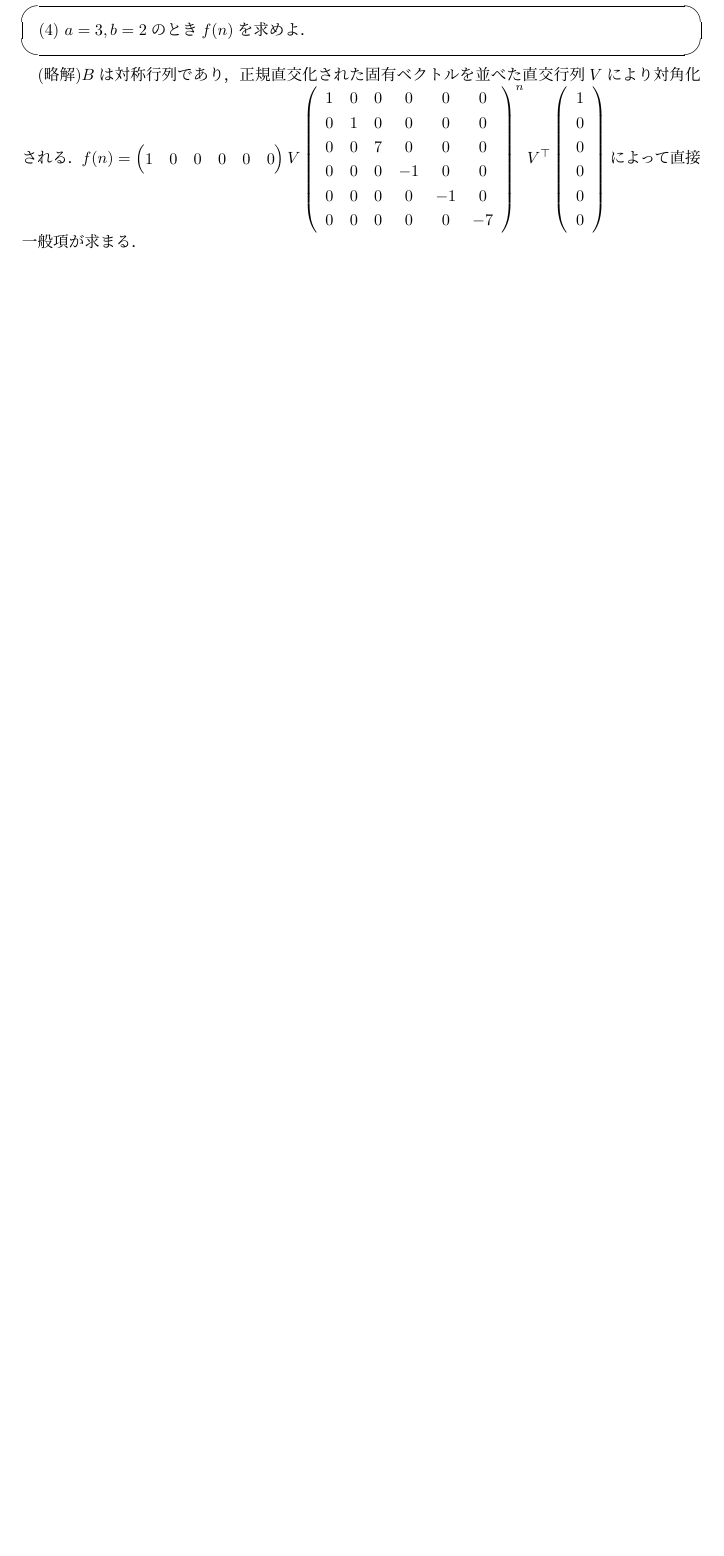
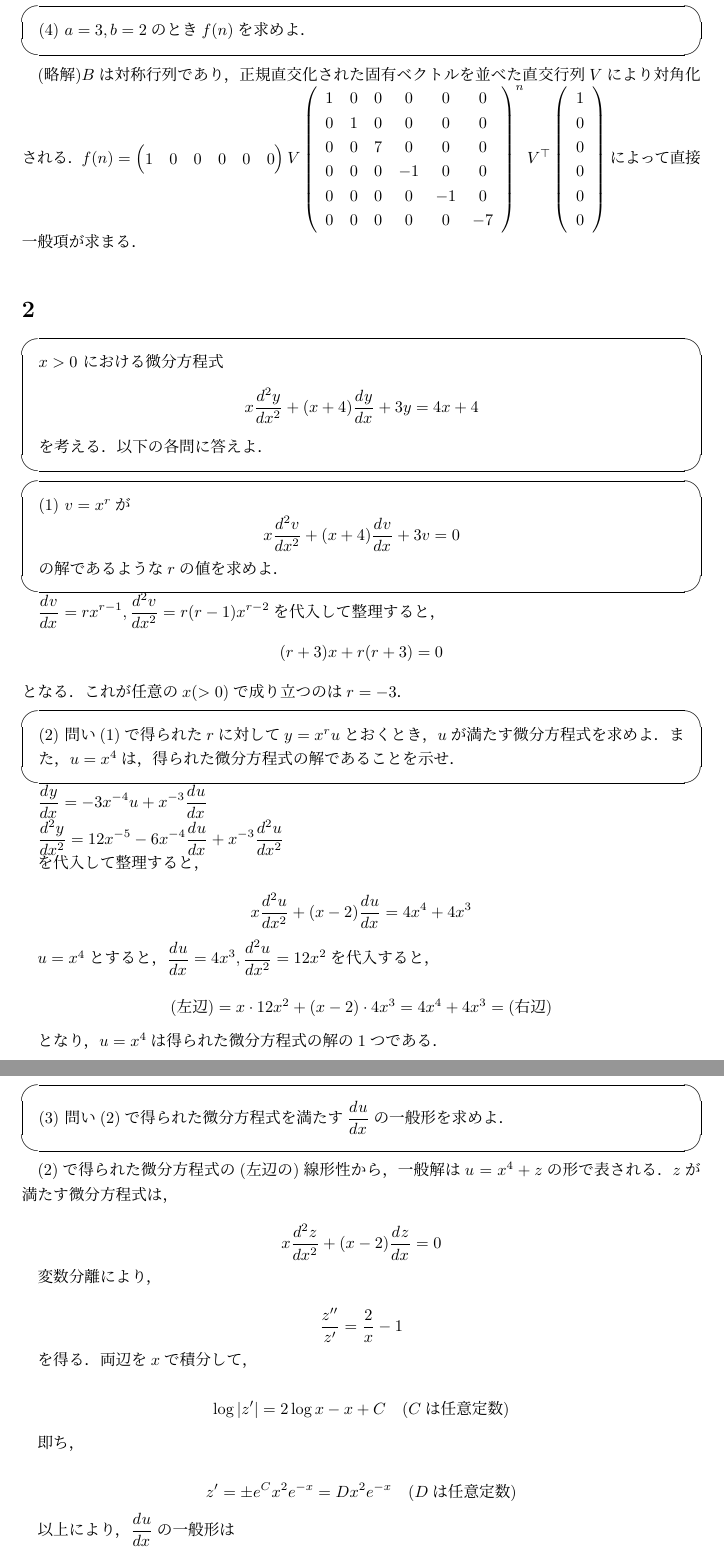
Before and after one commit to buko106/itcExam, a LaTeX document (math/2011.tex): part of page 4 of 4 before the commit and two parts of pages 4 and 5 of 5 after it, the two joined at a grey line, cut so that both start at the same text, the shorter picture padded with empty space. Compiled offline with pLaTeX and dvipdfmx.

Commit message:
added 2011 math 2

```diff
--- a/math/2011.tex
+++ b/math/2011.tex
@@ -194,3 +194,61 @@ $\ds f(n)=\begin{pmatrix} 1&0&0&0&0&0 \end{pmatrix}V
 \end{array}
 \right)^n V^\top\left(\begin{array}{c}1\\0\\0\\0\\0\\0\end{array}\right)$によって直接一般項が求まる．
 
+\section{}
+
+\begin{screen}
+ $x>0$ における微分方程式
+ $$x\idiff{2}{y}{x}+(x+4)\idiff{}{y}{x}+3y = 4x+4$$
+ を考える．以下の各問に答えよ．
+\end{screen}
+
+\begin{screen}
+ (1) $v=x^r$が
+ $$x\idiff{2}{v}{x}+(x+4)\idiff{}{v}{x}+3v=0$$
+ の解であるような$r$の値を求めよ．
+\end{screen}
+
+$\ds \idiff{}{v}{x}=rx^{r-1},\idiff{2}{v}{x}=r(r-1)x^{r-2}$を代入して整理すると，
+$$(r+3)x+r(r+3)=0$$となる．これが任意の$x(>0)$で成り立つのは$r=-3$．
+
+\begin{screen}
+ (2) 問い(1)で得られた$r$に対して$y=x^ru$とおくとき，$u$が満たす微分方程式を求めよ．また，$u=x^4$は，得られた微分方程式の解であることを示せ．
+\end{screen}
+
+$ \ds \idiff{}{y}{x}=-3x^{-4}u + x^{-3}\idiff{}{u}{x} $
+
+$\ds \idiff{2}{y}{x}=12x^{-5}-6x^{-4}\idiff{}{u}{x}+x^{-3}\idiff{2}{u}{x} $
+
+を代入して整理すると，
+
+$$x\idiff{2}{u}{x}+(x-2)\idiff{}{u}{x}=4x^4+4x^3$$
+
+$u=x^4$とすると，$\ds \idiff{}{u}{x}=4x^3,\idiff{2}{u}{x}=12x^2$を代入すると，
+
+$$(\mbox{左辺})=x\cdot 12x^2 +(x-2)\cdot 4x^3= 4x^4+4x^3 = (\mbox{右辺})$$
+
+となり，$u=x^4$は得られた微分方程式の解の1つである．
+
+\begin{screen}
+ (3) 問い(2)で得られた微分方程式を満たす$\ds \idiff{}{u}{x}$の一般形を求めよ．
+\end{screen}
+
+(2)で得られた微分方程式の(左辺の)線形性から，一般解は$u=x^4+z$の形で表される．$z$が満たす微分方程式は，
+
+$$x\idiff{2}{z}{x}+(x-2)\idiff{}{z}{x}=0$$
+
+変数分離により，
+
+$$\frac{z''}{z'}=\frac{2}{x}-1$$
+
+を得る．両辺を$x$で積分して，
+
+$$\log |z'| = 2\log x - x + C \quad(C\mbox{は任意定数})$$
+
+即ち，
+
+$$z' = \pm e^C x^2 e^{-x} = Dx^2e^{-x}\quad(D\mbox{は任意定数})$$
+
+以上により，$\ds\idiff{}{u}{x}$の一般形は
+
+$$\idiff{}{u}{x} = 4x^3 + Dx^2e^{-x}\quad(D\mbox{は任意定数}) $$
```
Also changed, not shown: math/2011.tex (13 more changed lines).
